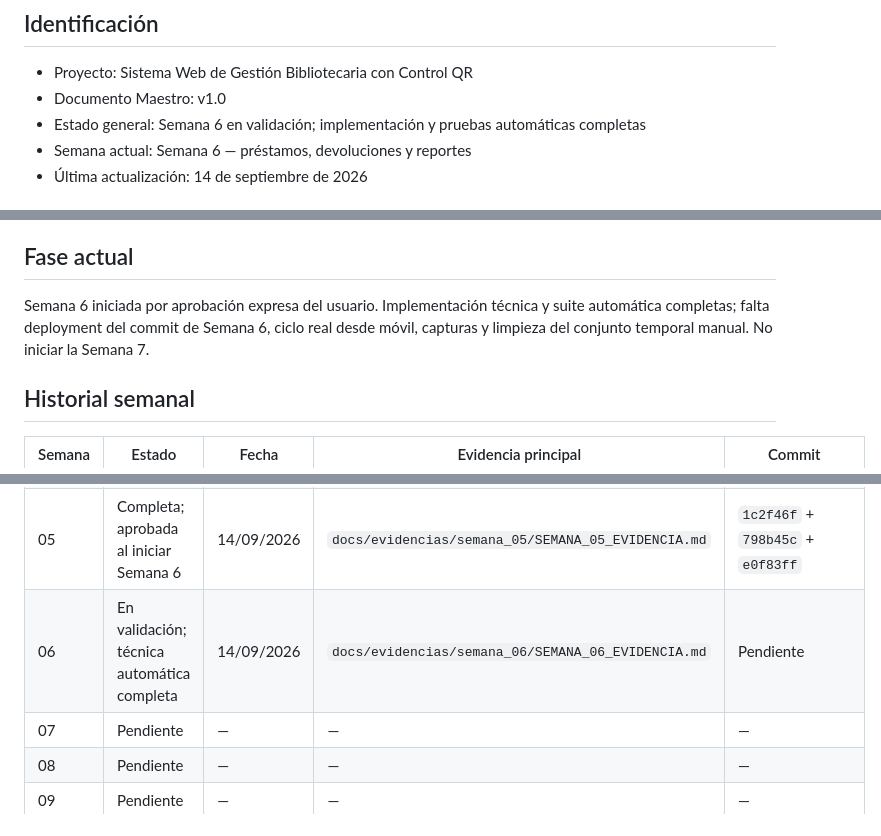
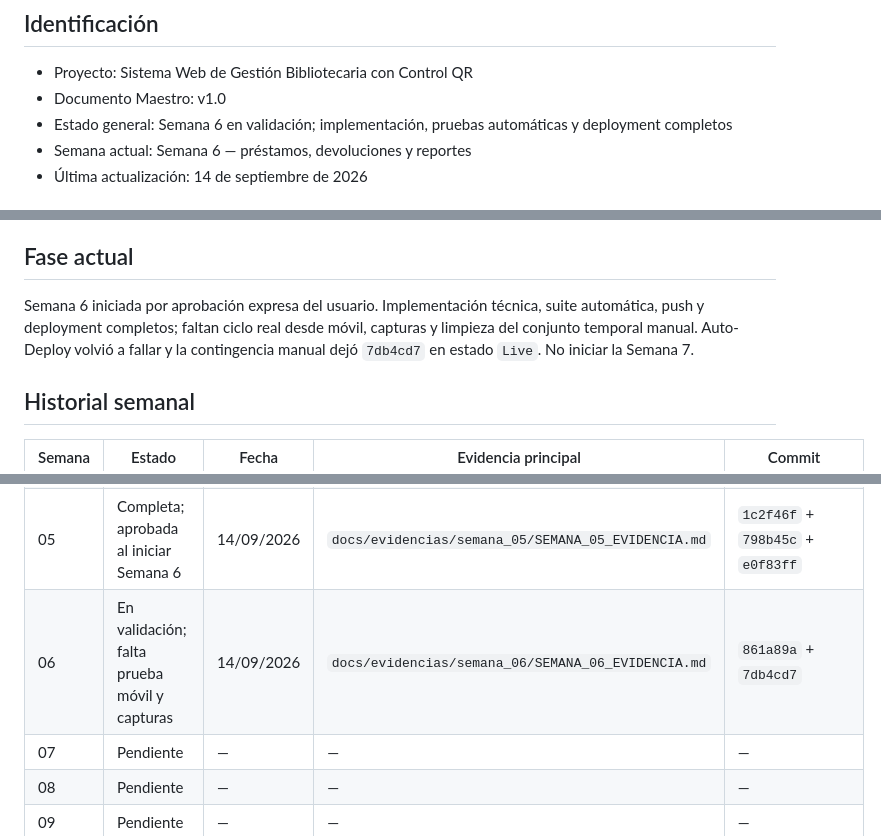
Before and after one commit to angelsicchadavila-ops/biblioteca-quinones, a Markdown page: docs/ESTADO_PROYECTO.md, 3 parts joined by grey strips. GitHub-like rendering.

Commit message:
docs: registrar deployment de semana 6

```diff
--- a/docs/ESTADO_PROYECTO.md
+++ b/docs/ESTADO_PROYECTO.md
@@ -3,7 +3,7 @@
 ## Identificación
 - Proyecto: Sistema Web de Gestión Bibliotecaria con Control QR
 - Documento Maestro: v1.0
-- Estado general: Semana 6 en validación; implementación y pruebas automáticas completas
+- Estado general: Semana 6 en validación; implementación, pruebas automáticas y deployment completos
 - Semana actual: Semana 6 — préstamos, devoluciones y reportes
 - Última actualización: 14 de septiembre de 2026
 
@@ -122,7 +122,7 @@
 
 ## Fase actual
 
-Semana 6 iniciada por aprobación expresa del usuario. Implementación técnica y suite automática completas; falta deployment del commit de Semana 6, ciclo real desde móvil, capturas y limpieza del conjunto temporal manual. No iniciar la Semana 7.
+Semana 6 iniciada por aprobación expresa del usuario. Implementación técnica, suite automática, push y deployment completos; faltan ciclo real desde móvil, capturas y limpieza del conjunto temporal manual. Auto-Deploy volvió a fallar y la contingencia manual dejó `7db4cd7` en estado `Live`. No iniciar la Semana 7.
 
 ## Historial semanal
 | Semana | Estado | Fecha | Evidencia principal | Commit |
@@ -132,7 +132,7 @@ Semana 6 iniciada por aprobación expresa del usuario. Implementación técnica
 | 03 | Completa | 10/09/2026 | `docs/evidencias/semana_03/SEMANA_03_EVIDENCIA.md` | `5096cf4` (implementación) + `docs: cerrar semana 3 y registrar deployment` |
 | 04 | Completa; pendiente de aprobación del usuario | 12/09/2026 | `docs/evidencias/semana_04/SEMANA_04_EVIDENCIA.md` | `a190a88` + `c30945d` + cierre visual |
 | 05 | Completa; aprobada al iniciar Semana 6 | 14/09/2026 | `docs/evidencias/semana_05/SEMANA_05_EVIDENCIA.md` | `1c2f46f` + `798b45c` + `e0f83ff` |
-| 06 | En validación; técnica automática completa | 14/09/2026 | `docs/evidencias/semana_06/SEMANA_06_EVIDENCIA.md` | Pendiente |
+| 06 | En validación; falta prueba móvil y capturas | 14/09/2026 | `docs/evidencias/semana_06/SEMANA_06_EVIDENCIA.md` | `861a89a` + `7db4cd7` |
 | 07 | Pendiente | — | — | — |
 | 08 | Pendiente | — | — | — |
 | 09 | Pendiente | — | — | — |
```
Also changed, not shown: 2 other files.
